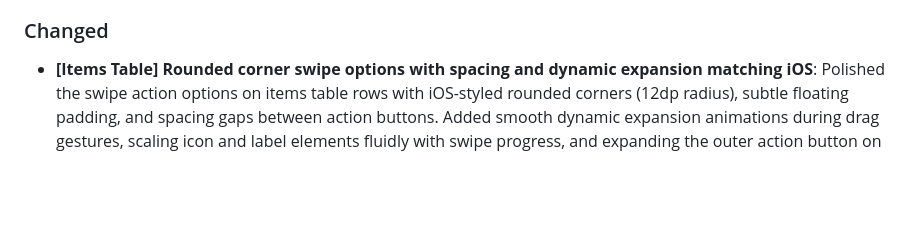
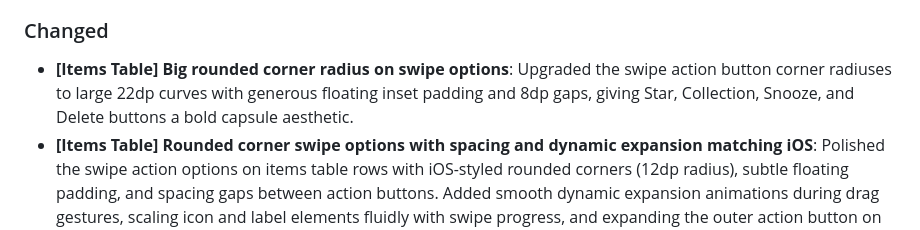
Before and after one commit to Chaste-Djaziri/laterbox, a Markdown page: CHANGELOG.md, the part around the change. GitHub-like rendering; blank space fills up the shorter version.

Commit message:
docs: document big round corner radiuses on swipe options in CHANGELOG

```diff
--- a/CHANGELOG.md
+++ b/CHANGELOG.md
@@ -18,6 +18,7 @@ All notable user-facing changes to LaterBox will be documented in this file.
 - **[Email] Resend template and digest service for unseen inbox items**: Added a branded Resend email template and delivery service showcasing unseen inbox items that have been waiting without being opened. Supports Open Graph preview images and non-letterboxed media covers, styled with LaterBox's warm-canvas palette, dark headers, logo, and action buttons prompting users to review or reschedule items directly on the Web or via deep links in the mobile app. The email sending feature is restricted exclusively to active Pro subscribers.
 
 ### Changed
+- **[Items Table] Big rounded corner radius on swipe options**: Upgraded the swipe action button corner radiuses to large 22dp curves with generous floating inset padding and 8dp gaps, giving Star, Collection, Snooze, and Delete buttons a bold capsule aesthetic.
 - **[Items Table] Rounded corner swipe options with spacing and dynamic expansion matching iOS**: Polished the swipe action options on items table rows with iOS-styled rounded corners (12dp radius), subtle floating padding, and spacing gaps between action buttons. Added smooth dynamic expansion animations during drag gestures, scaling icon and label elements fluidly with swipe progress, and expanding the outer action button on full swipe gestures.
 - **[Items Table] Slide left and right swipe actions for snooze, delete, star, and collection matching iOS**: Added interactive horizontal swipe-to-reveal gesture actions on email table item rows. Swiping right reveals Star and Add to Collection actions, while swiping left reveals Snooze and Delete actions with fluid spring animations, touch gestures, and direct modal dialog triggers for return rescheduling and collection selection.
 - **[Item Table] Right-side preview image watermark across table components matching iOS**: Fixed email table item rows not displaying cover images on the right side. Added comprehensive preview resolution supporting Open Graph preview images, automatic YouTube thumbnail derivation (with non-letterboxed 16:9 mqdefault sanitization), direct image files, and attachments. Fixed Android and web table watermark positioning and gradient masking so the right-side image fades seamlessly from the card canvas without blank overlays or cutoffs.
```
